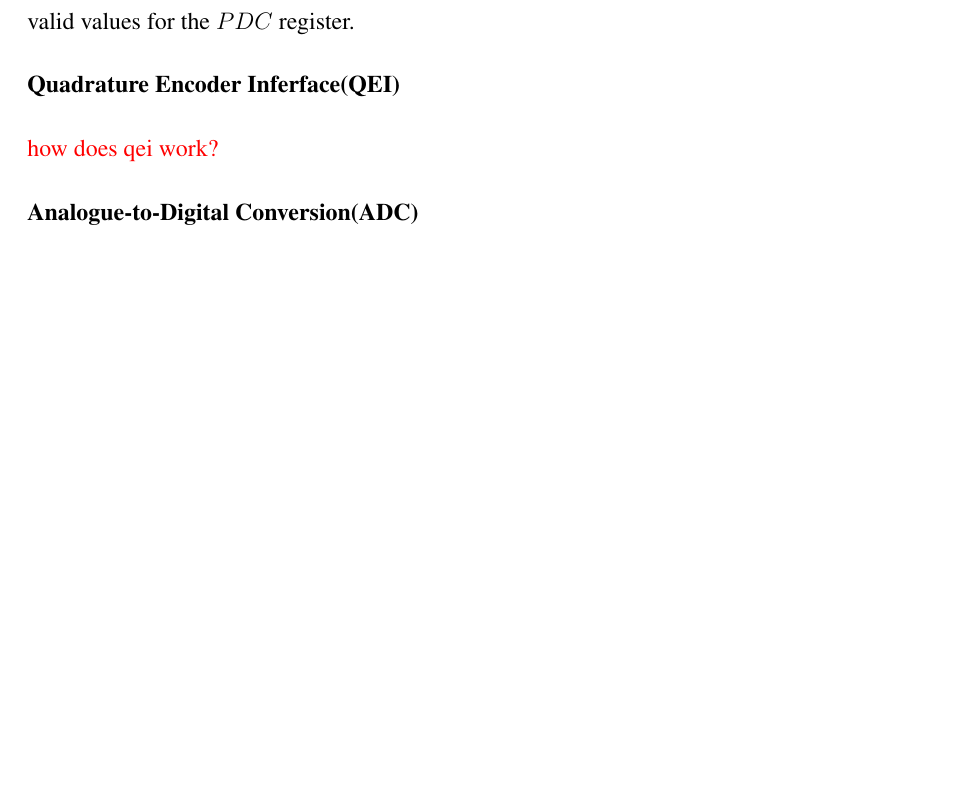
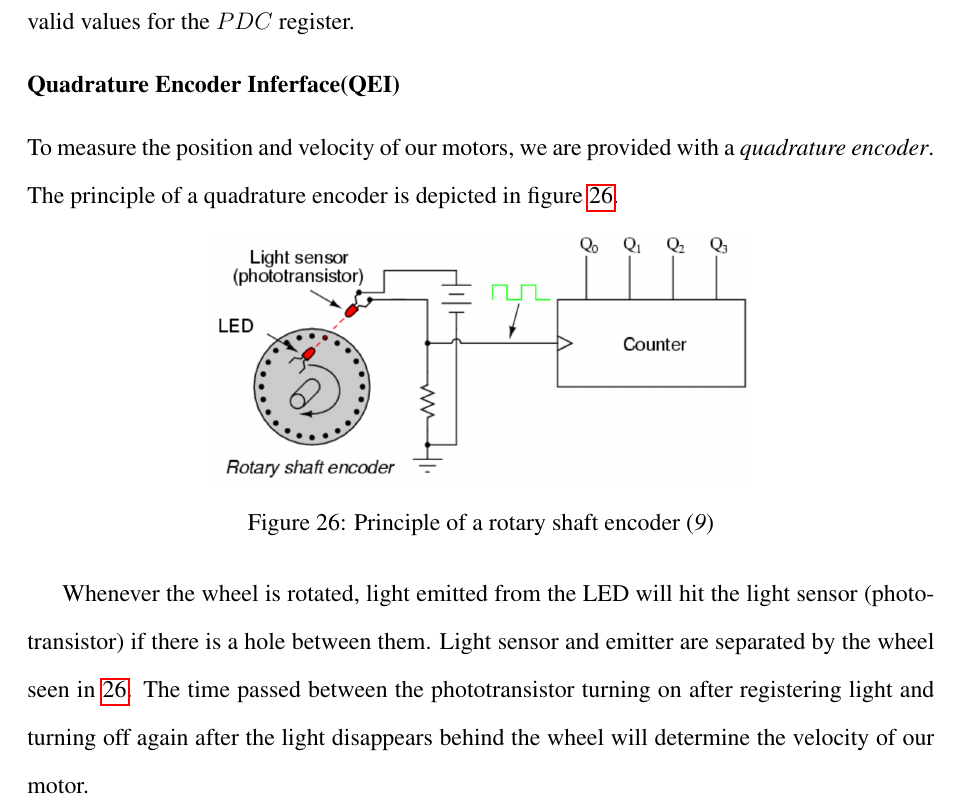
Before and after one commit to frankzl/tum-micromouse-end-project, a LaTeX document (report/scifile.tex, which reads report/chapters/05-software.tex): part of page 35 of 44, cut so that both start at the same text, the shorter picture padded with empty space. Compiled offline with pdfLaTeX.

Commit message:
qei temp

```diff
--- a/report/chapters/05-software.tex
+++ b/report/chapters/05-software.tex
@@ -58,9 +58,18 @@ With the current values, we can now set different duty cycles for our motors by
 
 
 \subsubsection*{Quadrature Encoder Inferface(QEI)}
-\textcolor{red}{
-how does qei work?
-}
+To measure the position and velocity of our motors, we are provided with a \textit{quadrature encoder}. The principle of a quadrature encoder is depicted in figure \ref{fig:qei_demo}.
+
+\begin{figure}[htb]
+    \centering
+    \includegraphics[width=0.6\textwidth]{figures/software/qei_demo.png}
+    \caption {Principle of a rotary shaft encoder \cite{alex}}
+    \label{fig:qei_demo}
+\end{figure}
+
+Whenever the wheel is rotated, light emitted from the LED will hit the light sensor (phototransistor) if there is a hole between them. Light sensor and emitter are separated by the wheel seen in \ref{fig:qei_demo}.
+The time passed between the phototransistor turning on after registering light and turning off again after the light disappears behind the wheel will determine the velocity of our motor.
+
 
 \subsubsection*{Analogue-to-Digital Conversion(ADC)}
 
```
Also changed, not shown: report/figures/software/qei_demo.png (added).
